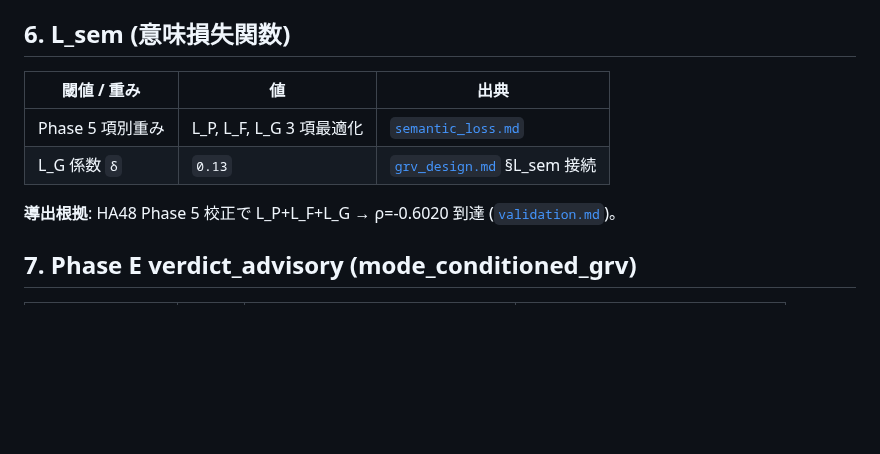
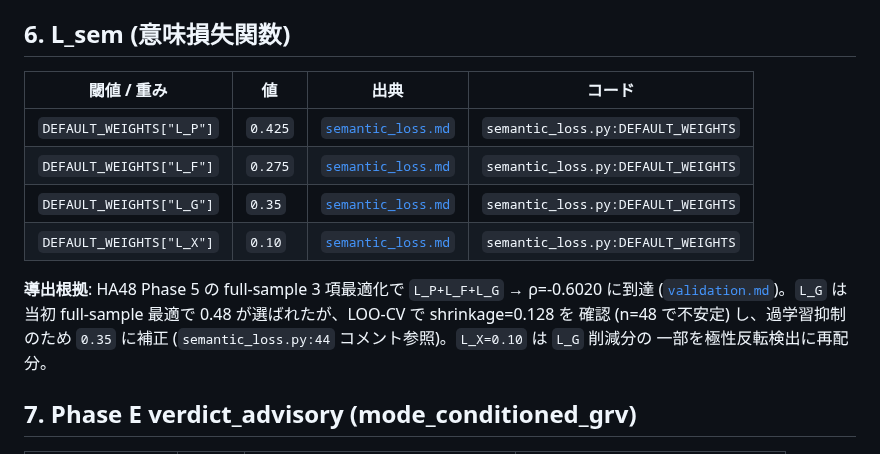
Before and after one commit to Yuu6798/ugh-audit-core, a Markdown page: docs/thresholds.md, the part around the change. Rendered like a GitHub page; blank space fills up the shorter version.

Commit message:
docs(thresholds): L_sem 項別重みを runtime DEFAULT_WEIGHTS に同期 (Codex #99 P2 round 3)
Codex 指摘: 旧 `δ=0.13` 表記は `grv_design.md:143` からの引用で、
runtime の `semantic_loss.py:DEFAULT_WEIGHTS["L_G"] = 0.35` と乖離。
索引が stale だと § 10 の「閾値変更時は本書と出典 doc を同期させる」
運用契約が真値を指せなくなるため修正。

変更:
- L_G 行: `δ=0.13` → `DEFAULT_WEIGHTS["L_G"] = 0.35`
- L_P / L_F / L_X の項別重みも追加 (全 4 項の DEFAULT_WEIGHTS を明示)
- 出典を `grv_design.md` (曖昧) から `semantic_loss.py:DEFAULT_WEIGHTS`
  (runtime の single source of truth) に変更
- 導出根拠セクションに「full-sample で 0.48 が最適だが LOO-CV で
  shrinkage=0.128 を確認し過学習抑制のため 0.35 に補正」という
  コード内コメント由来の背景を追記

既知の未解消ドリフト (別タスク):
- `grv_design.md:143` `δ=0.13`
- `semantic_loss.md:54` `L_G=0.48`
の 2 箇所も runtime と乖離。PR #99 の scope 外のため別 PR で同期する。

```diff
--- a/docs/thresholds.md
+++ b/docs/thresholds.md
@@ -121,13 +121,19 @@ f1_anchor coverage ゲート (< 0.3 / < 0.6) と f4_premise 安全語彙密度
 
 ## 6. L_sem (意味損失関数)
 
-| 閾値 / 重み | 値 | 出典 |
-|---|---|---|
-| Phase 5 項別重み | L_P, L_F, L_G 3 項最適化 | [`semantic_loss.md`](semantic_loss.md) |
-| L_G 係数 `δ` | `0.13` | [`grv_design.md`](grv_design.md) §L_sem 接続 |
+| 閾値 / 重み | 値 | 出典 | コード |
+|---|---|---|---|
+| `DEFAULT_WEIGHTS["L_P"]` | `0.425` | [`semantic_loss.md`](semantic_loss.md) | `semantic_loss.py:DEFAULT_WEIGHTS` |
+| `DEFAULT_WEIGHTS["L_F"]` | `0.275` | [`semantic_loss.md`](semantic_loss.md) | `semantic_loss.py:DEFAULT_WEIGHTS` |
+| `DEFAULT_WEIGHTS["L_G"]` | `0.35` | [`semantic_loss.md`](semantic_loss.md) | `semantic_loss.py:DEFAULT_WEIGHTS` |
+| `DEFAULT_WEIGHTS["L_X"]` | `0.10` | [`semantic_loss.md`](semantic_loss.md) | `semantic_loss.py:DEFAULT_WEIGHTS` |
 
-**導出根拠**: HA48 Phase 5 校正で L_P+L_F+L_G → ρ=-0.6020 到達
-([`validation.md`](validation.md))。
+**導出根拠**: HA48 Phase 5 の full-sample 3 項最適化で `L_P+L_F+L_G` →
+ρ=-0.6020 に到達 ([`validation.md`](validation.md))。`L_G` は当初
+full-sample 最適で 0.48 が選ばれたが、LOO-CV で shrinkage=0.128 を
+確認 (n=48 で不安定) し、過学習抑制のため `0.35` に補正
+(`semantic_loss.py:44` コメント参照)。`L_X=0.10` は `L_G` 削減分の
+一部を極性反転検出に再配分。
 
 ## 7. Phase E verdict_advisory (mode_conditioned_grv)
 
```
